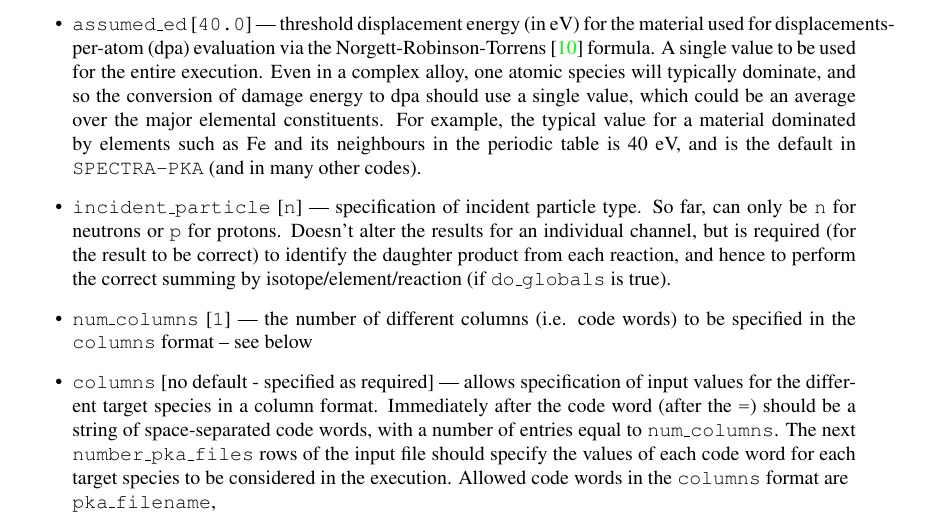
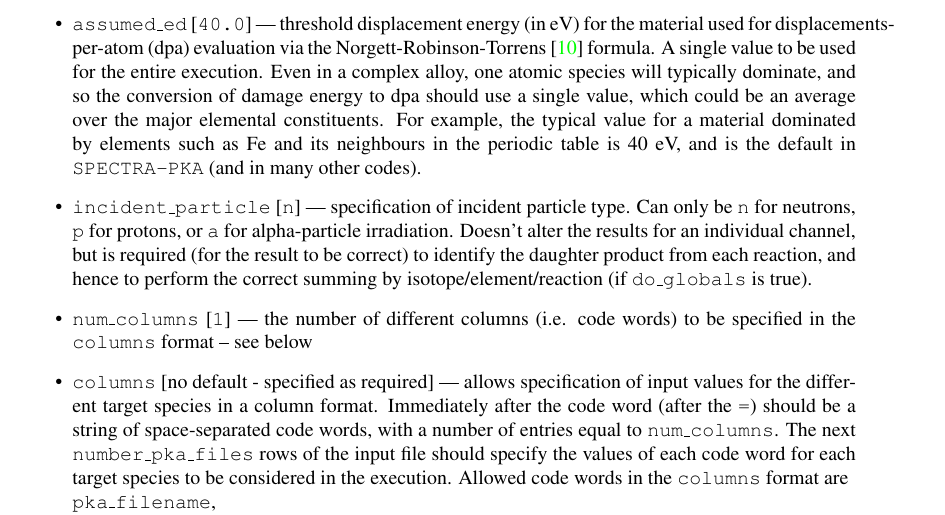
Before and after one commit to fispact/SPECTRA-PKA, a LaTeX document (manual/manual.tex): part of page 5 of 11, cut so that both start at the same text. Compiled offline with pdfLaTeX.

Commit message:
changes to allow alpha-irradiation PKA files to be read (untested)

```diff
--- a/manual/manual.tex
+++ b/manual/manual.tex
@@ -73,7 +73,7 @@ Default values are given in brackets after each code word)
 \item \texttt{energies{\textunderscore}once{\textunderscore}perfile} [\texttt{.false.}] --- if true then for   \texttt{pka{\textunderscore}filetype}=2 the energy bin structure will only be included with the first recoil cross section matrix given in each target file. This overcomes some of the redundancy associated with the default file format, where the input and output bin structure was given with each channel, which came from the legacy format associated with \texttt{SPECTER}. For libraries distributed with \texttt{SPECTRA-PKA}, the new style will be the default, and so \texttt{energies{\textunderscore}once{\textunderscore}perfile=.true.} should be specified (the default may change in future releases).
 \item \texttt{do{\textunderscore}tdam} [\texttt{.false.}] --- if true then, for each reaction channel, calculate the equivalent damage-energy bin boundaries associated with each PKA energy bin following the Lindhard-Scharff-Schi{\o}tt~\cite{lindardetal1963a} equations described in~\cite{gilbertsublet2018,robinson1994}. Subsequently, these are used to calculate displacement-energy~\cite{AdrychBrunning2018} and displacements-per-atom (dpa) rates for each bin and the total rates for the reaction channel (see \cite{gilbertsublet2018} for more details). \texttt{SPECTRA-PKA} will also propagate the displacement-energy and dpa rates onto the global sums if \texttt{do{\textunderscore}globals} is also true.
 \item \texttt{assumed{\textunderscore}ed} [\texttt{40.0}] --- threshold displacement energy (in eV) for the material used for displacements-per-atom (dpa) evaluation via the Norgett-Robinson-Torrens~\cite{norgettetal1975} formula. A single value to be used for the entire execution. Even in a complex alloy, one atomic species will typically dominate, and so the conversion of damage energy to dpa should use a single value, which could be an average over the major elemental constituents. For example, the typical value for a material dominated by elements such as Fe and its neighbours in the periodic table is 40~eV, and is the default in \texttt{SPECTRA-PKA} (and in many other codes).
-\item \texttt{incident{\textunderscore}particle} [\texttt{n}] --- specification of incident particle type. So far, can only be \texttt{n} for neutrons or \texttt{p} for protons. Doesn't alter the results for an individual channel, but is required (for the result to be correct) to identify the daughter product from each reaction, and hence to perform the correct summing by isotope/element/reaction (if \texttt{do{\textunderscore}globals} is true).
+\item \texttt{incident{\textunderscore}particle} [\texttt{n}] --- specification of incident particle type. Can only be \texttt{n} for neutrons, \texttt{p} for protons, or \texttt{a} for alpha-particle irradiation. Doesn't alter the results for an individual channel, but is required (for the result to be correct) to identify the daughter product from each reaction, and hence to perform the correct summing by isotope/element/reaction (if \texttt{do{\textunderscore}globals} is true).
 \item \texttt{num{\textunderscore}columns} [\texttt{1}] --- the number of different columns (i.e. code words) to be specified in the \texttt{columns} format -- see below
 \item \texttt{columns} [no default - specified as required] --- allows specification of input values for the different target species in a column format. Immediately after the code word (after the \texttt{=}) should be a string of space-separated code words, with a number of entries equal to \texttt{num{\textunderscore}columns}. The next \texttt{number{\textunderscore}pka{\textunderscore}files} rows of the input file should specify the values of each code word for each target species to be considered in the execution. Allowed code words in the \texttt{columns} format are\\ \texttt{pka{\textunderscore}filename},\\\texttt{pka{\textunderscore}ratios},\\ \texttt{parent{\textunderscore}ele},\\\texttt{parent{\textunderscore}num},\\ \texttt{ngamma{\textunderscore}parent{\textunderscore}mass},\\ \texttt{ngamma{\textunderscore}daughter{\textunderscore}mass}\\
     A typical use of the \texttt{columns} format, for the 5 naturally occurring isotopes of Zr, and showing all allowable code words in the format, is given below:
```
Also changed, not shown: manual/manual.pdf, 4 other files.
